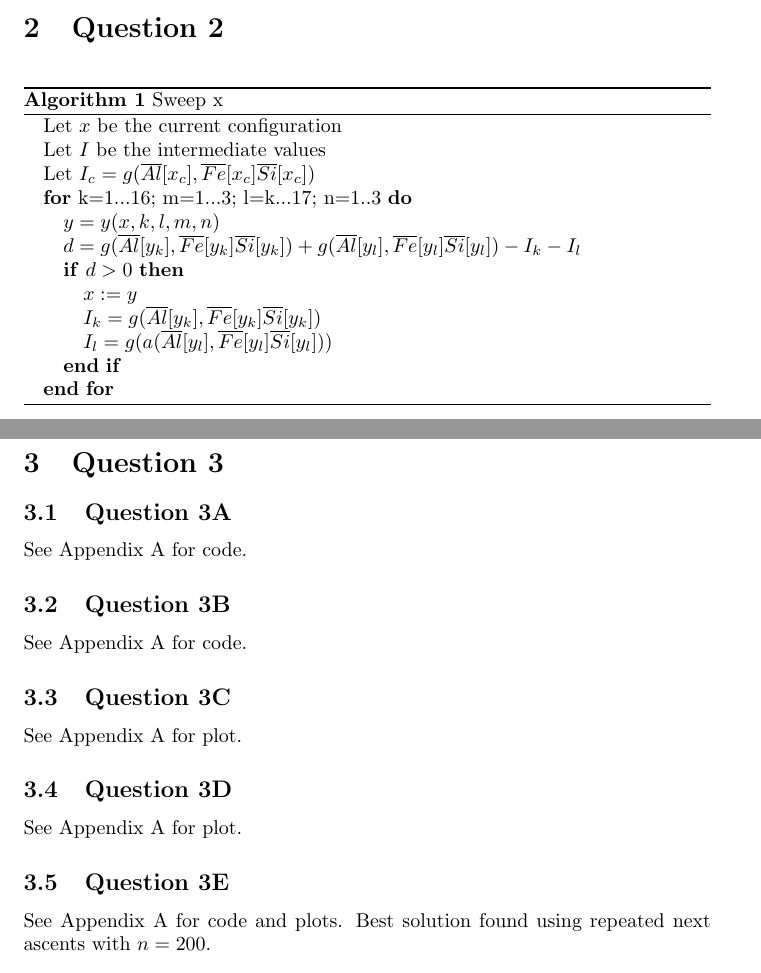
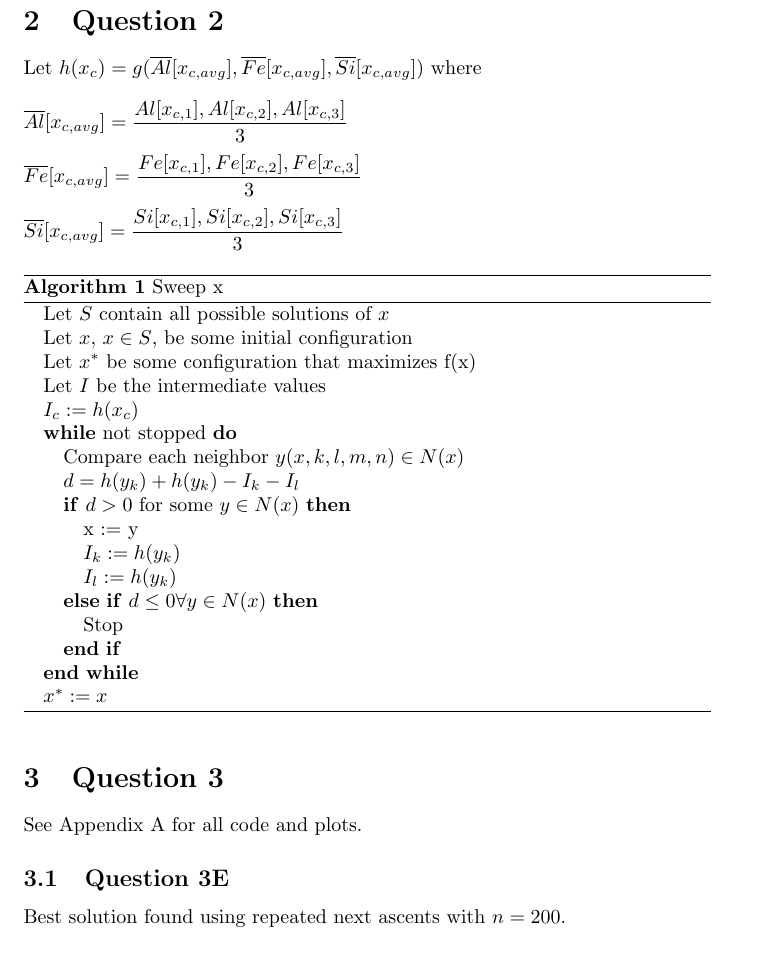
Before and after one commit to Leo-Mooney/760-heuristics, a LaTeX document (report/report.tex): two parts of pages 1 and 2 of 11 before the commit and part of page 2 of 11 after it, the two joined at a grey line, cut so that both start at the same text. Compiled offline with pdfLaTeX.

Commit message:
Update report

```diff
--- a/report/report.tex
+++ b/report/report.tex
@@ -5,6 +5,7 @@
 \usepackage{algorithmic}
 \usepackage{listings}
 \usepackage{pdfpages}
+\usepackage{placeins}
 
 \title{760-Heuristics-Assignment}
 \author{Leo Mooney}
@@ -32,33 +34,37 @@ y_{2, 1}y_{2, 2}y_{2, 3};...y_{c, j}),y_{c,j}=
 \section{Question 2}
+Let $h(x_c) = g(\overline{Al}[x_{c,avg}], \overline{Fe}[x_{c,avg}], \overline{Si}[x_{c, avg}])$ where \\\\
+$\overline{Al}[x_{c,avg}] = \displaystyle\frac{Al[x_{c,1}], Al[x_{c,2}], Al[x_{c,3}]}{3}$\\\\
+$\overline{Fe}[x_{c,avg}] = \displaystyle\frac{Fe[x_{c,1}], Fe[x_{c,2}], Fe[x_{c,3}]}{3}$\\\\
+$\overline{Si}[x_{c,avg}] = \displaystyle\frac{Si[x_{c,1}], Si[x_{c,2}], Si[x_{c,3}]}{3}$
+
 \begin{algorithm}
 \caption{Sweep x}
 \begin{algorithmic}
-\STATE Let $x$ be the current configuration
-\STATE Let $I$ be the intermediate values\\
-\STATE Let $I_c = g(\overline{Al}[x_c], \overline{Fe}[x_c] \overline{Si}[x_c])$
-\FOR{k={1...16}; m={1...3}; l={k...17}; n={1..3}}
-\STATE $y = y(x, k, l, m, n)$
-\STATE $d = g(\overline{Al}[y_k], \overline{Fe}[y_k] \overline{Si}[y_k]) + g(\overline{Al}[y_l], \overline{Fe}[y_l] \overline{Si}[y_l]) - I_k - I_l$
-\IF{$d > 0$}
-\STATE $x := y$
-\STATE $I_k = g(\overline{Al}[y_k], \overline{Fe}[y_k] \overline{Si}[y_k])$
-\STATE $I_l = g(a(\overline{Al}[y_l], \overline{Fe}[y_l] \overline{Si}[y_l]))$
-\ENDIF
-\ENDFOR
+  \STATE Let $S$ contain all possible solutions of $x$
+  \STATE Let $x$, $x \in S$, be some initial configuration
+  \STATE Let $x^*$ be some configuration that maximizes f(x)
+  \STATE Let $I$ be the intermediate values\\
+  \STATE $I_c := h(x_c)$
+  \WHILE {not stopped}
+    \STATE Compare each neighbor $y(x, k, l, m, n) \in  N(x)$
+    \STATE $d = h(y_k) + h(y_k) - I_k - I_l$
+    \IF {$d > 0$ for some $y \in N(x)$}
+      \STATE x := y
+      \STATE $I_k := h(y_k)$
+      \STATE $I_l := h(y_k)$
+    \ELSIF {$d \le 0 \forall y \in N(x)$}
+      \STATE Stop
+    \ENDIF
+  \ENDWHILE
+  \STATE $x^* := x$
 \end{algorithmic}
 \end{algorithm}
 
 \section{Question 3}
-\subsection{Question 3A}
-See Appendix A for code.
-\subsection{Question 3B}
-See Appendix A for code.
-\subsection{Question 3C}
-See Appendix A for plot.
-\subsection{Question 3D}
-See Appendix A for plot.
+See Appendix A for all code and plots.
+
 \subsection{Question 3E}
-See Appendix A for code and plots. Best solution found using repeated
+Best solution found using repeated
 next ascents with $n=200$.
 \begin{verbatim}
  1 [27  4 45 ] 99.261 %Al, 0.274 %Fe, 0.110 %Si, $41.53, spread = 41
```
Also changed, not shown: report/report.pdf, report/report.tex (5 more changed lines), 3 other files.
